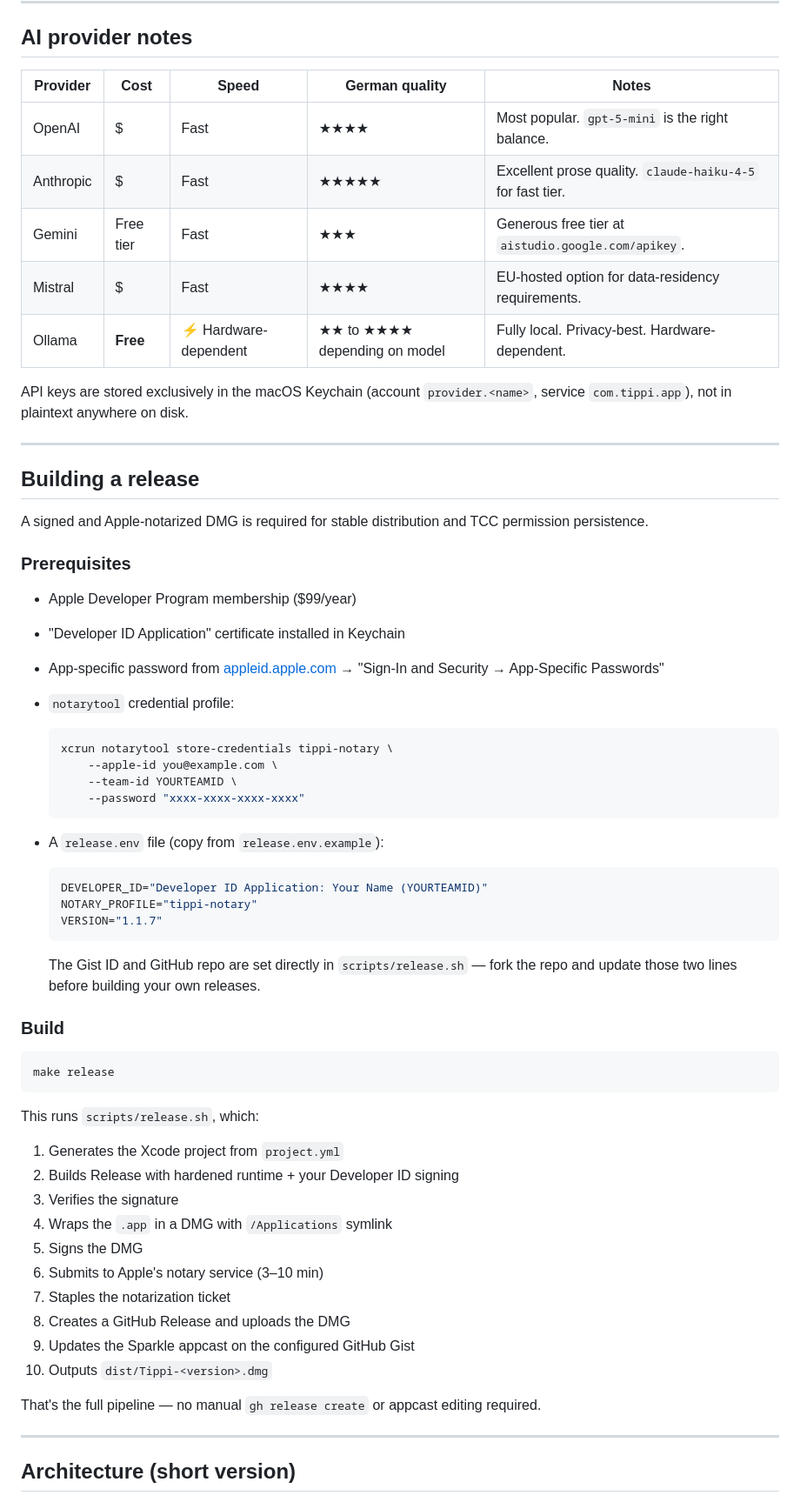
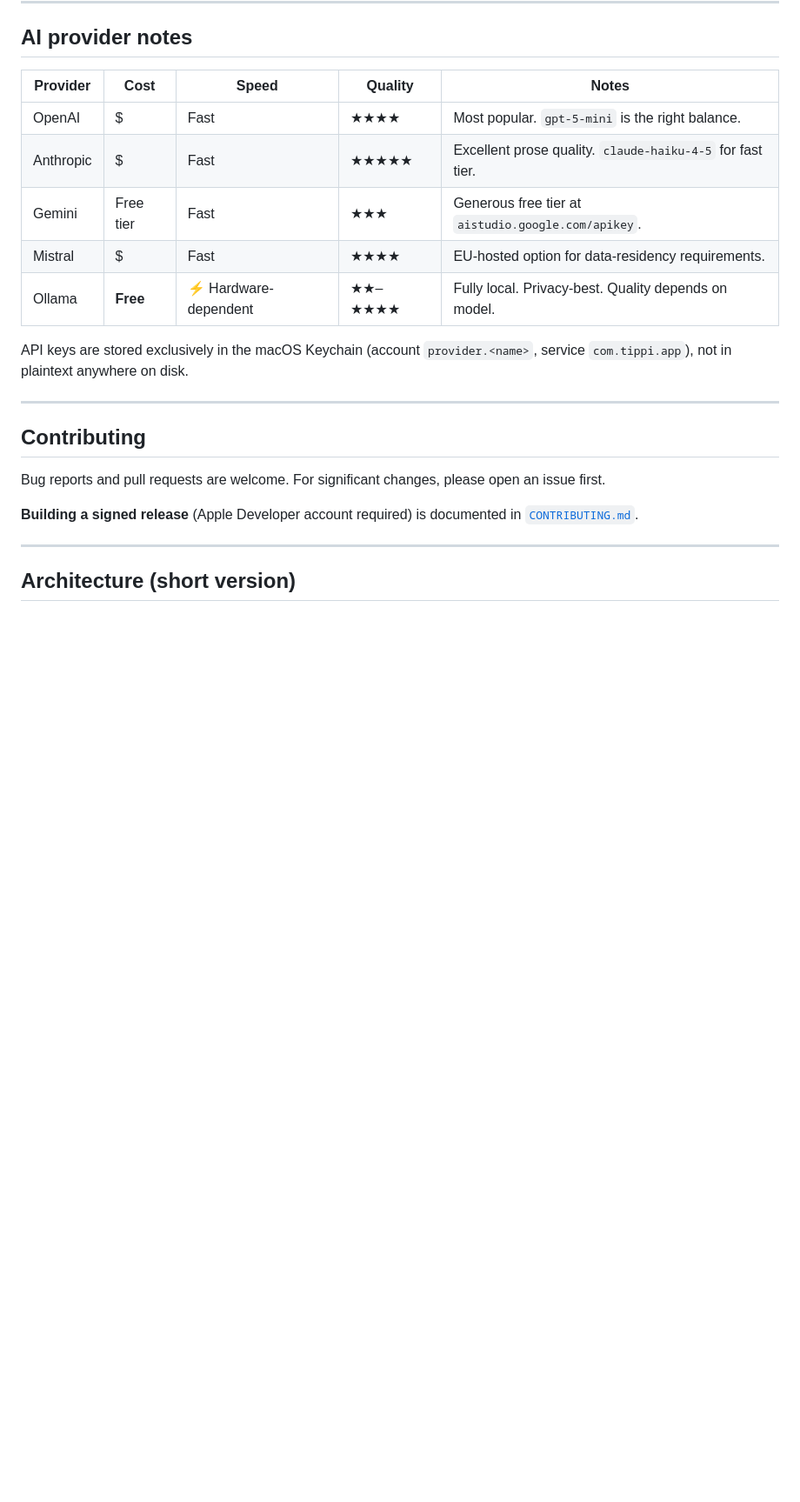
Before and after one commit to miwixyz/Tippi, a Markdown page: README.md, the part around one of its changes. Shown at 87% size. GitHub-like rendering; blank space fills up the shorter version.

````diff
--- a/README.md
+++ b/README.md
@@ -149,66 +157,23 @@ Settings → General → "Launch Tippi at login". Wired through `SMAppService`,
 
 ## AI provider notes
 
-| Provider  | Cost       | Speed   | German quality | Notes |
-|-----------|------------|---------|----------------|-------|
-| OpenAI    | $          | Fast    | ★★★★           | Most popular. `gpt-5-mini` is the right balance. |
-| Anthropic | $          | Fast    | ★★★★★          | Excellent prose quality. `claude-haiku-4-5` for fast tier. |
-| Gemini    | Free tier  | Fast    | ★★★            | Generous free tier at `aistudio.google.com/apikey`. |
-| Mistral   | $          | Fast    | ★★★★           | EU-hosted option for data-residency requirements. |
-| Ollama    | **Free**   | ⚡ Hardware-dependent | ★★ to ★★★★ depending on model | Fully local. Privacy-best. Hardware-dependent. |
+| Provider  | Cost       | Speed   | Quality | Notes |
+|-----------|------------|---------|---------|-------|
+| OpenAI    | $          | Fast    | ★★★★   | Most popular. `gpt-5-mini` is the right balance. |
+| Anthropic | $          | Fast    | ★★★★★  | Excellent prose quality. `claude-haiku-4-5` for fast tier. |
+| Gemini    | Free tier  | Fast    | ★★★    | Generous free tier at `aistudio.google.com/apikey`. |
+| Mistral   | $          | Fast    | ★★★★   | EU-hosted option for data-residency requirements. |
+| Ollama    | **Free**   | ⚡ Hardware-dependent | ★★–★★★★ | Fully local. Privacy-best. Quality depends on model. |
 
 API keys are stored exclusively in the macOS Keychain (account `provider.<name>`, service `com.tippi.app`), not in plaintext anywhere on disk.
 
 ---
 
-## Building a release
+## Contributing
 
-A signed and Apple-notarized DMG is required for stable distribution and TCC permission persistence.
+Bug reports and pull requests are welcome. For significant changes, please open an issue first.
 
-### Prerequisites
-
-- Apple Developer Program membership ($99/year)
-- "Developer ID Application" certificate installed in Keychain
-- App-specific password from [appleid.apple.com](https://appleid.apple.com) → "Sign-In and Security → App-Specific Passwords"
-- `notarytool` credential profile:
-
-  ```bash
-  xcrun notarytool store-credentials tippi-notary \
-      --apple-id you@example.com \
-      --team-id YOURTEAMID \
-      --password "xxxx-xxxx-xxxx-xxxx"
-  ```
-
-- A `release.env` file (copy from `release.env.example`):
-
-  ```bash
-  DEVELOPER_ID="Developer ID Application: Your Name (YOURTEAMID)"
-  NOTARY_PROFILE="tippi-notary"
-  VERSION="1.1.7"
-  ```
-
-  The Gist ID and GitHub repo are set directly in `scripts/release.sh` — fork the repo and update those two lines before building your own releases.
-
-### Build
-
-```bash
-make release
-```
-
-This runs `scripts/release.sh`, which:
-
-1. Generates the Xcode project from `project.yml`
-2. Builds Release with hardened runtime + your Developer ID signing
-3. Verifies the signature
-4. Wraps the `.app` in a DMG with `/Applications` symlink
-5. Signs the DMG
-6. Submits to Apple's notary service (3–10 min)
-7. Staples the notarization ticket
-8. Creates a GitHub Release and uploads the DMG
-9. Updates the Sparkle appcast on the configured GitHub Gist
-10. Outputs `dist/Tippi-<version>.dmg`
-
-That's the full pipeline — no manual `gh release create` or appcast editing required.
+**Building a signed release** (Apple Developer account required) is documented in [`CONTRIBUTING.md`](CONTRIBUTING.md).
 
 ---
 
````
Also changed, not shown: other parts of README.md (+8 -0 lines), CONTRIBUTING.md (added, +105 -0 lines).
